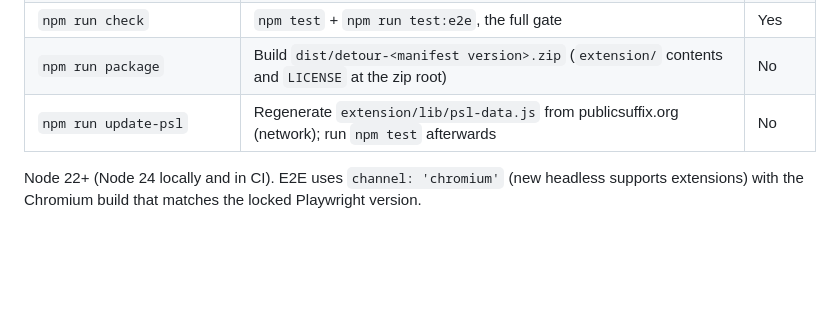
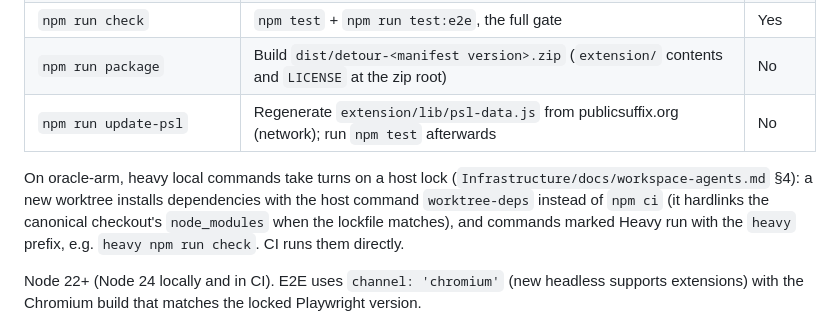
Before and after one commit to xaya1001/detour, a Markdown page: AGENTS.md, the part around the change. Rendered like a GitHub page; blank space fills up the shorter version.

Commit message:
docs(agents): use host heavy lock and worktree-deps on oracle-arm
Heavy local commands on the shared 2-core host take turns on
/run/lock/workspace-heavy.lock (Infrastructure workspace rule §4);
new worktrees install dependencies with worktree-deps.

Co-Authored-By: Claude Opus 5.5 <noreply@anthropic.com>

```diff
--- a/AGENTS.md
+++ b/AGENTS.md
@@ -15,6 +15,8 @@ The extension has no runtime dependencies and no build step; the only dev depend
 | `npm run check` | `npm test` + `npm run test:e2e`, the full gate | Yes |
 | `npm run package` | Build `dist/detour-<manifest version>.zip` (`extension/` contents and `LICENSE` at the zip root) | No |
 | `npm run update-psl` | Regenerate `extension/lib/psl-data.js` from publicsuffix.org (network); run `npm test` afterwards | No |
+
+On oracle-arm, heavy local commands take turns on a host lock (`Infrastructure/docs/workspace-agents.md` §4): a new worktree installs dependencies with the host command `worktree-deps` instead of `npm ci` (it hardlinks the canonical checkout's `node_modules` when the lockfile matches), and commands marked Heavy run with the `heavy` prefix, e.g. `heavy npm run check`. CI runs them directly.
 
 Node 22+ (Node 24 locally and in CI). E2E uses `channel: 'chromium'` (new headless supports extensions) with the Chromium build that matches the locked Playwright version.
 
```
